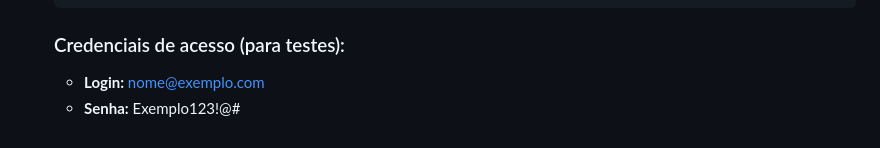
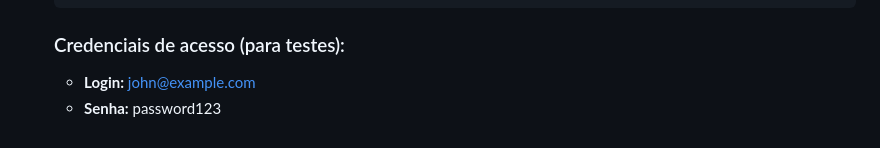
Before and after one commit to LM2124/fiap-mobile-development-sprint1, a Markdown page: README.md, the part around the change. Drawn GitHub-style.

Commit message:
corrigindo credenciais de testes do readme

````diff
--- a/README.md
+++ b/README.md
@@ -97,5 +97,5 @@ O formulário inteligente faz uma análise do perfil do usuário com base em per
    ```
 
    ### Credenciais de acesso (para testes):
-   - **Login:** nome@exemplo.com
-   - **Senha:** Exemplo123!@#
+   - **Login:** john@example.com
+   - **Senha:** password123
````
